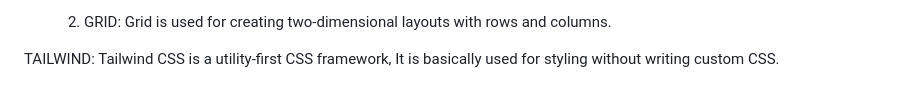
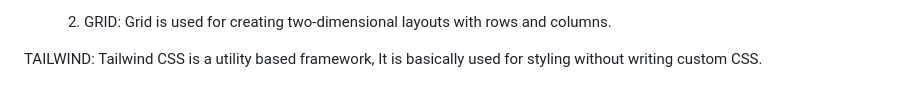
Before and after one commit to iamrudhresh/MERN-STACK-CLASS, a Markdown page: Assignment-7/README.md, the part around the change. Drawn GitHub-style.

```diff
--- a/Assignment-7/README.md
+++ b/Assignment-7/README.md
@@ -136,4 +136,4 @@
 
     3. GRID: Grid is used for creating two-dimensional layouts with rows and columns.
 
-TAILWIND: Tailwind CSS is a utility-first CSS framework, It is basically used for styling without writing custom CSS.
+TAILWIND: Tailwind CSS is a utility based framework, It is basically used for styling without writing custom CSS.
```
